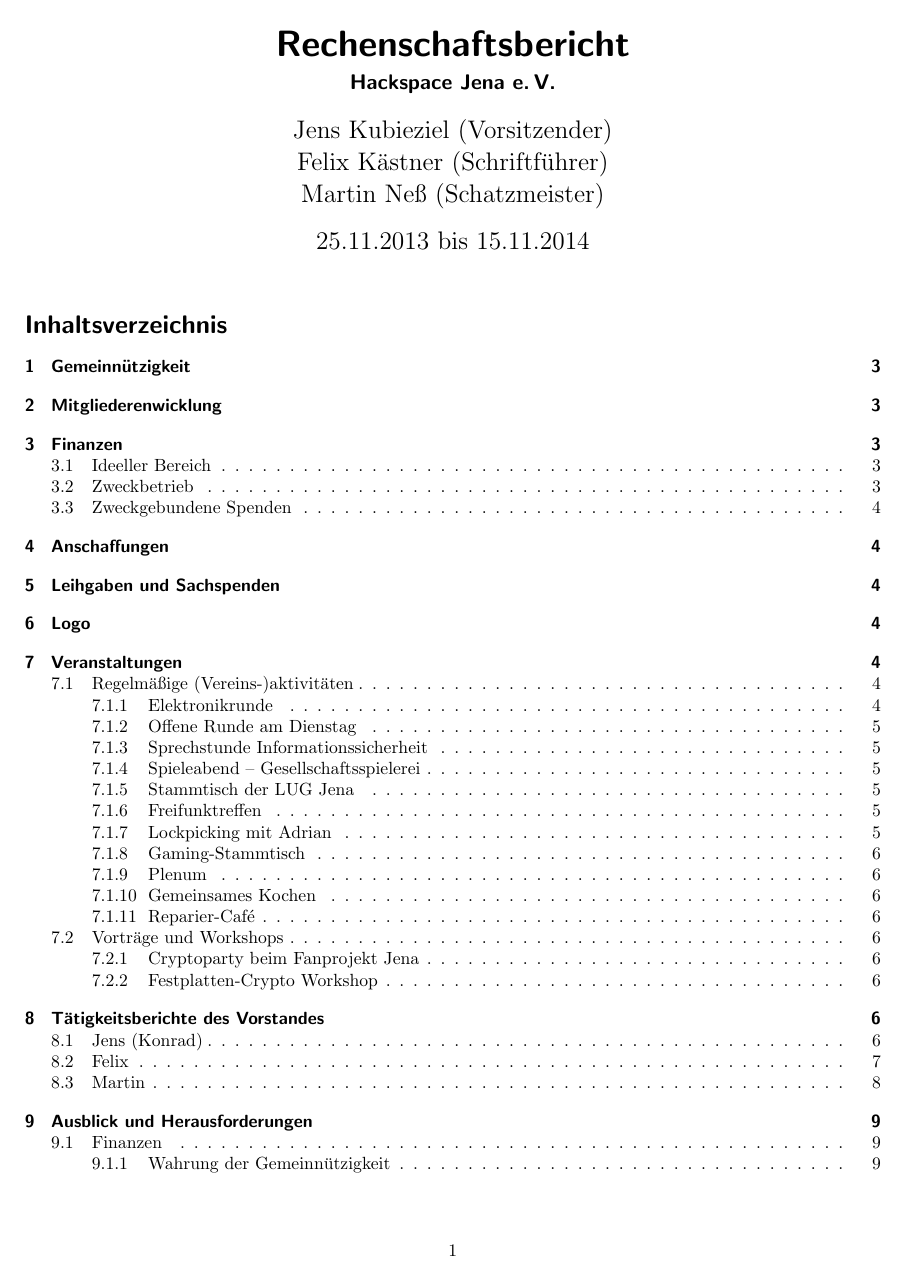
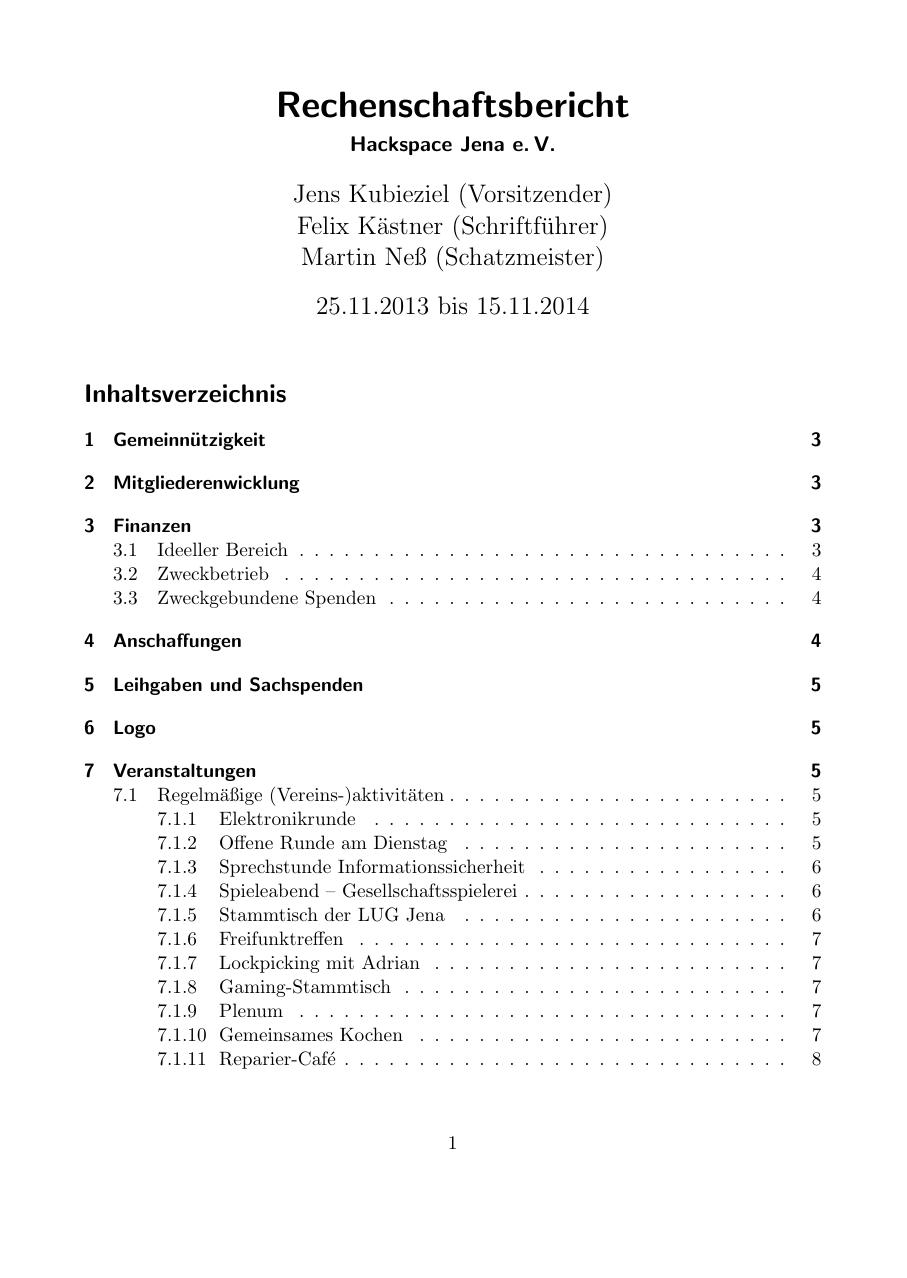
Before and after one commit to frlan/dokumente, a LaTeX document (Protokolle/Aktivitäten/Rechenschaftsbericht-2014.tex): page 1 of 9 before the commit and page 1 of 12 after it. Compiled offline with pdfLaTeX.

Commit message:
Schriftgröße und DIV entfernt

```diff
--- a/Protokolle/Aktivitäten/Rechenschaftsbericht-2014.tex
+++ b/Protokolle/Aktivitäten/Rechenschaftsbericht-2014.tex
@@ -1,4 +1,4 @@
-\documentclass[ngerman,10pt,DIV16]{scrartcl}
+\documentclass[ngerman]{scrartcl}
 
 \usepackage{color}
 \usepackage{hyperref}
```
